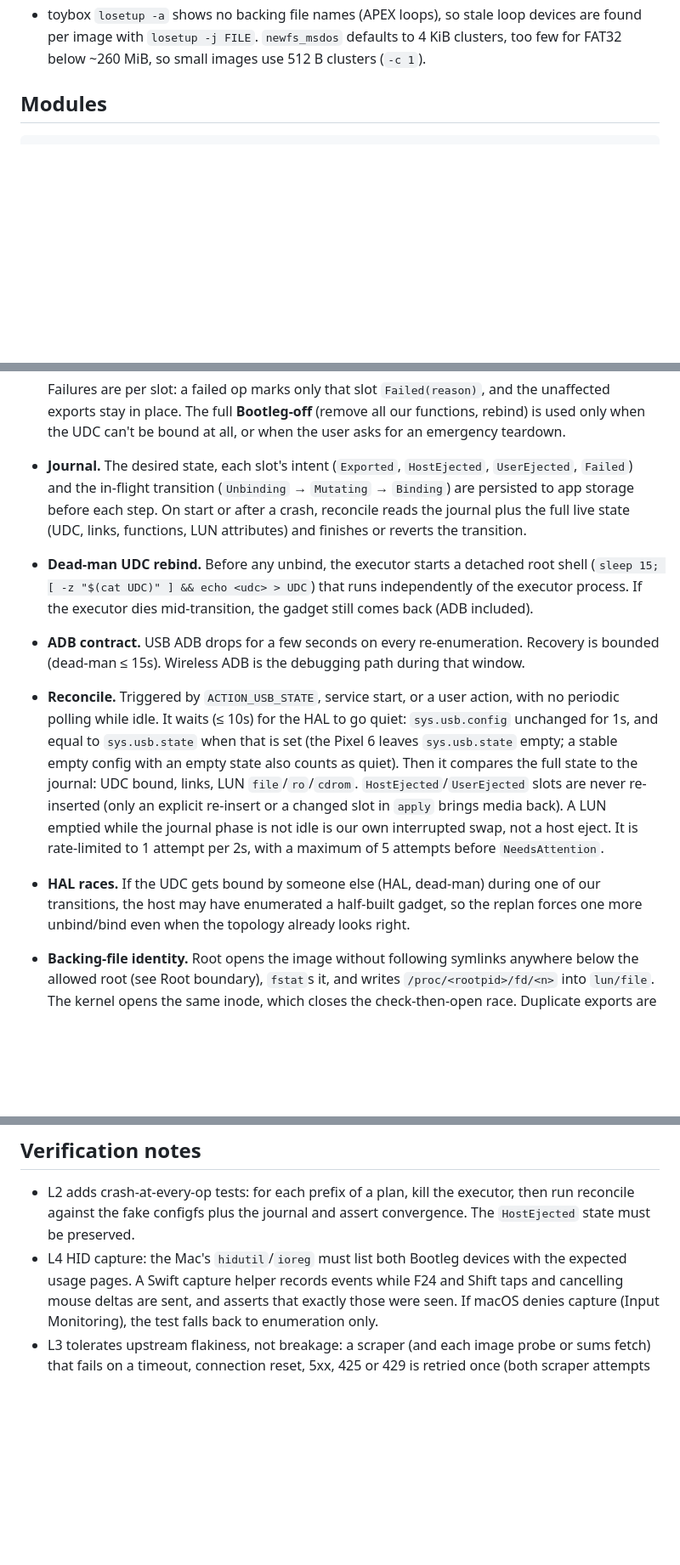
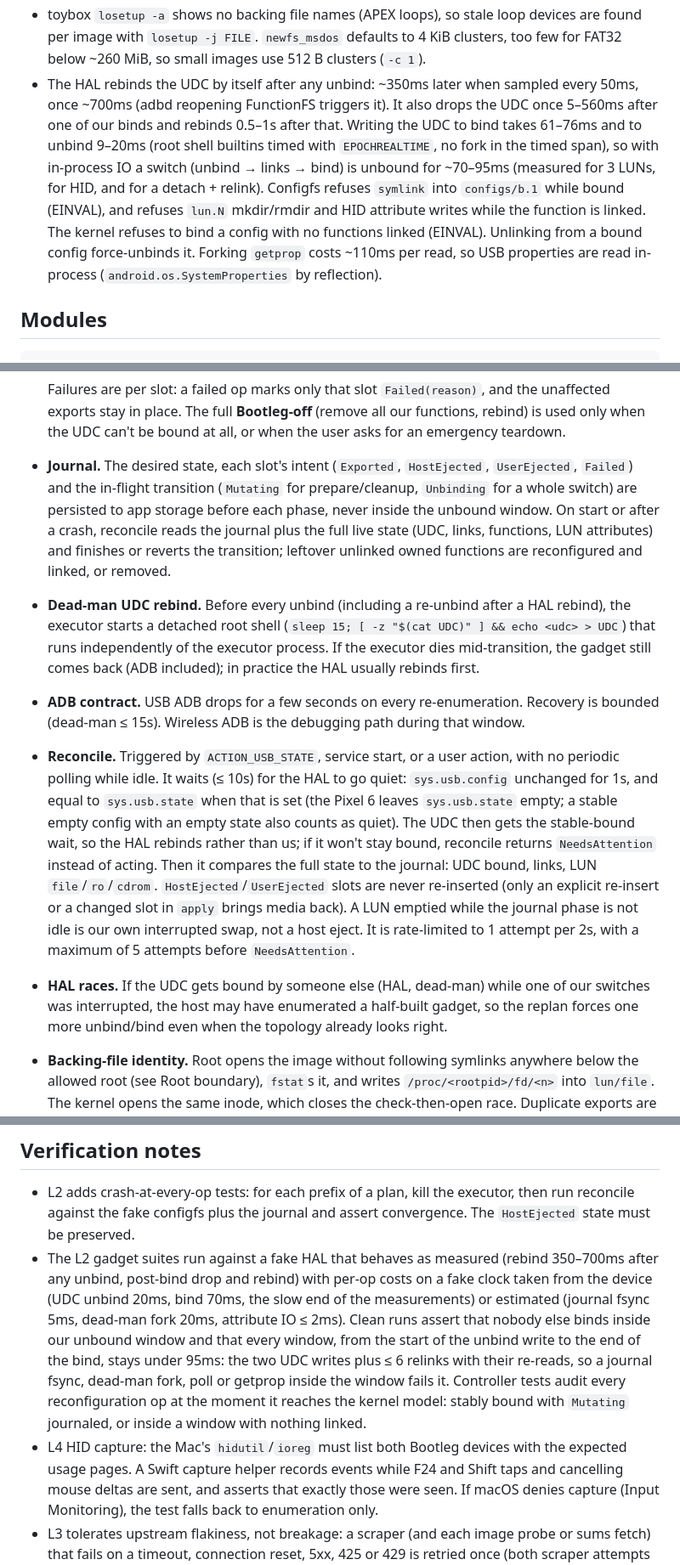
Before and after one commit to JacobHayes/bootleg, a Markdown page: ARCHITECTURE.md, 3 parts joined by grey strips. Shown at 85% size. Rendered like a GitHub page; blank space fills up the shorter version.

```diff
--- a/ARCHITECTURE.md
+++ b/ARCHITECTURE.md
@@ -32,6 +32,16 @@ See SPEC.md for the requirements. This file covers how Bootleg is built.
 - toybox `losetup -a` shows no backing file names (APEX loops), so stale loop devices are found per
   image with `losetup -j FILE`. `newfs_msdos` defaults to 4 KiB clusters, too few for FAT32 below
   ~260 MiB, so small images use 512 B clusters (`-c 1`).
+- The HAL rebinds the UDC by itself after any unbind: ~350ms later when sampled every 50ms, once
+  ~700ms (adbd reopening FunctionFS triggers it). It also drops the UDC once 5–560ms after one of
+  our binds and rebinds 0.5–1s after that. Writing the UDC to bind takes 61–76ms and to unbind
+  9–20ms (root shell builtins timed with `EPOCHREALTIME`, no fork in the timed span), so with
+  in-process IO a switch (unbind → links → bind) is unbound for ~70–95ms (measured for 3 LUNs, for
+  HID, and for a detach + relink). Configfs refuses `symlink` into `configs/b.1` while bound
+  (EINVAL), and refuses `lun.N` mkdir/rmdir and HID attribute writes while the function is linked.
+  The kernel refuses to bind a config with no functions linked (EINVAL).
+  Unlinking from a bound config force-unbinds it. Forking `getprop` costs ~110ms per read, so USB
+  properties are read in-process (`android.os.SystemProperties` by reflection).
 
 ## Modules
 
@@ -92,24 +138,29 @@ remote/    Go (phase 3): tsnet node + HTTP/WebSocket server + embedded web UI
   unaffected exports stay in place. The full **Bootleg-off** (remove all our functions, rebind) is
   used only when the UDC can't be bound at all, or when the user asks for an emergency teardown.
 - **Journal.** The desired state, each slot's intent (`Exported`, `HostEjected`, `UserEjected`,
-  `Failed`) and the in-flight transition (`Unbinding` → `Mutating` → `Binding`) are persisted to app
-  storage before each step. On start or after a crash, reconcile reads the journal plus the full
-  live state (UDC, links, functions, LUN attributes) and finishes or reverts the transition.
-- **Dead-man UDC rebind.** Before any unbind, the executor starts a detached root shell
-  (`sleep 15; [ -z "$(cat UDC)" ] && echo <udc> > UDC`) that runs independently of the executor
-  process. If the executor dies mid-transition, the gadget still comes back (ADB included).
+  `Failed`) and the in-flight transition (`Mutating` for prepare/cleanup, `Unbinding` for a whole
+  switch) are persisted to app storage before each phase, never inside the unbound window. On
+  start or after a crash, reconcile reads the journal plus the full live state (UDC, links,
+  functions, LUN attributes) and finishes or reverts the transition; leftover unlinked owned
+  functions are reconfigured and linked, or removed.
+- **Dead-man UDC rebind.** Before every unbind (including a re-unbind after a HAL rebind), the
+  executor starts a detached root shell (`sleep 15; [ -z "$(cat UDC)" ] && echo <udc> > UDC`) that
+  runs independently of the executor process. If the executor dies mid-transition, the gadget
+  still comes back (ADB included); in practice the HAL usually rebinds first.
 - **ADB contract.** USB ADB drops for a few seconds on every re-enumeration. Recovery is bounded
   (dead-man ≤ 15s). Wireless ADB is the debugging path during that window.
 - **Reconcile.** Triggered by `ACTION_USB_STATE`, service start, or a user action, with no
   periodic polling while idle. It waits (≤ 10s) for the HAL to go quiet: `sys.usb.config`
   unchanged for 1s, and equal to `sys.usb.state` when that is set (the Pixel 6 leaves
-  `sys.usb.state` empty; a stable empty config with an empty state also counts as quiet). Then it compares the full state to the journal: UDC bound, links, LUN
+  `sys.usb.state` empty; a stable empty config with an empty state also counts as quiet). The UDC
+  then gets the stable-bound wait, so the HAL rebinds rather than us; if it won't stay bound,
+  reconcile returns `NeedsAttention` instead of acting. Then it compares the full state to the journal: UDC bound, links, LUN
   `file`/`ro`/`cdrom`. `HostEjected`/`UserEjected` slots are never re-inserted (only an explicit
   re-insert or a changed slot in `apply` brings media back). A LUN emptied while the journal phase
   is not idle is our own interrupted swap, not a host eject. It is rate-limited to 1 attempt per
   2s, with a maximum of 5 attempts before `NeedsAttention`.
-- **HAL races.** If the UDC gets bound by someone else (HAL, dead-man) during one of our
-  transitions, the host may have enumerated a half-built gadget, so the replan forces one more
+- **HAL races.** If the UDC gets bound by someone else (HAL, dead-man) while one of our switches
+  was interrupted, the host may have enumerated a half-built gadget, so the replan forces one more
   unbind/bind even when the topology already looks right.
 - **Backing-file identity.** Root opens the image without following symlinks anywhere below the
   allowed root (see Root boundary), `fstat`s it, and writes
@@ -274,8 +325,16 @@ The Wi-Fi hi-perf mode is dropped because it's deprecated. Disk export needs non
 - L2 adds crash-at-every-op tests: for each prefix of a plan, kill the executor, then run
   reconcile against the fake configfs plus the journal and assert convergence. The
   `HostEjected` state must be preserved.
-- L4 HID capture: the Mac's `hidutil`/`ioreg` must list both Bootleg devices with the expected
-  usage pages. A Swift capture helper records events while F24 and Shift taps and cancelling
+- The L2 gadget suites run against a fake HAL that behaves as measured (rebind 350–700ms after any
+  unbind, post-bind drop and rebind) with per-op costs on a fake clock taken from the device
+  (UDC unbind 20ms, bind 70ms, the slow end of the measurements) or estimated (journal fsync 5ms,
+  dead-man fork 20ms, attribute IO ≤ 2ms). Clean runs assert that nobody else binds inside our
+  unbound window and that every window, from the start of the unbind write to the end of the bind,
+  stays under 95ms: the two UDC writes plus ≤ 6 relinks with their re-reads, so a journal fsync,
+  dead-man fork, poll or getprop inside the window fails it. Controller tests audit every
+  reconfiguration op at the moment it reaches the kernel model: stably bound with `Mutating`
+  journaled, or inside a window with nothing linked.
+- L4 HID capture: the Mac's `hidutil`/`ioreg` must list both Bootleg devices with the expected usage pages. A Swift capture helper records events while F24 and Shift taps and cancelling
   mouse deltas are sent, and asserts that exactly those were seen. If macOS denies capture
   (Input Monitoring), the test falls back to enumeration only.
 - L3 tolerates upstream flakiness, not breakage: a scraper (and each image probe or sums fetch)
```
Also changed, not shown: other parts of ARCHITECTURE.md (+46 -10 lines).
